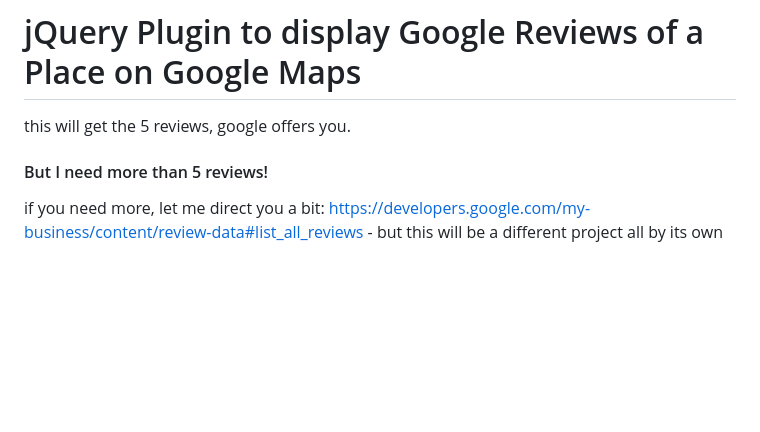
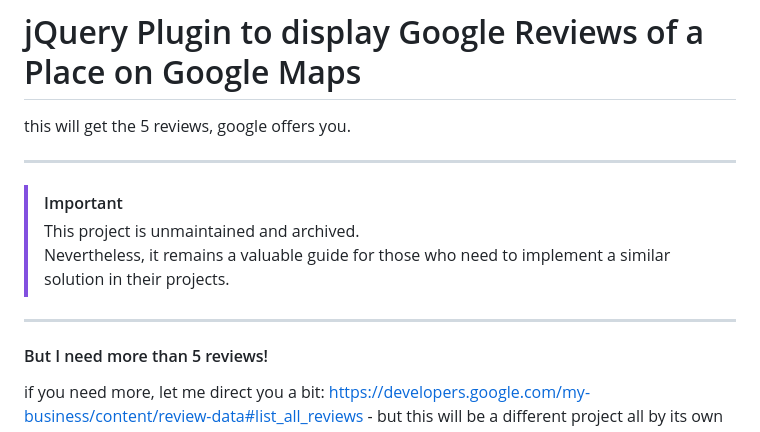
Before and after one commit to simonneutert/jquery-google-reviews, a Markdown page: Readme.md, the part around the change. GitHub-like rendering; blank space fills up the shorter version.

```diff
--- a/Readme.md
+++ b/Readme.md
@@ -1,6 +1,14 @@
 # jQuery Plugin to display Google Reviews of a Place on Google Maps
 
 this will get the 5 reviews, google offers you.
+
+---
+
+> [!IMPORTANT]
+> This project is unmaintained and archived.
+> Nevertheless, it remains a valuable guide for those who need to implement a similar solution in their projects.
+
+---
 
 #### But I need more than 5 reviews!
 
```
